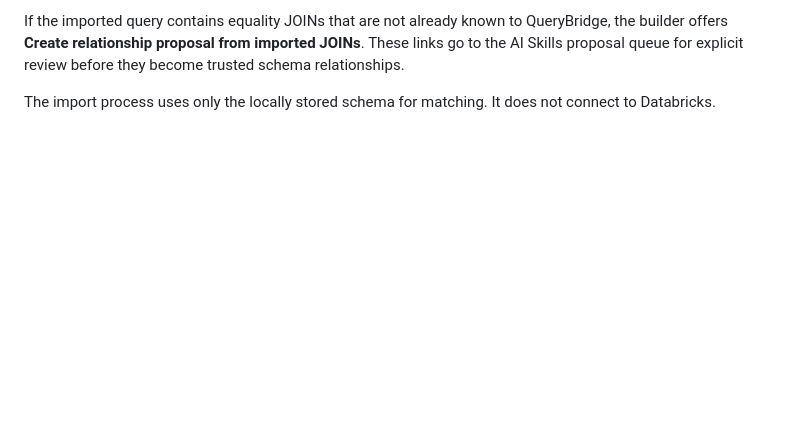
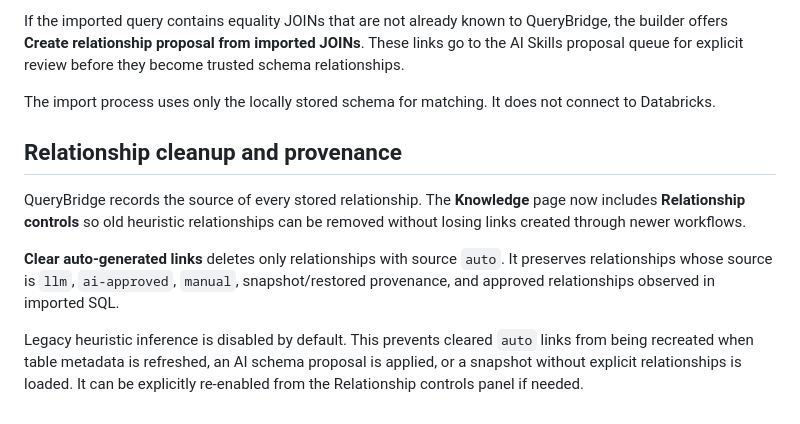
Before and after one commit to zageabb/querybridge, a Markdown page: README.md, the part around the change. GitHub-like rendering; blank space fills up the shorter version.

Commit message:
Document safe relationship cleanup

```diff
--- a/README.md
+++ b/README.md
@@ -234,3 +234,12 @@ After import, fields can be added or removed in the normal visual builder. If a
 If the imported query contains equality JOINs that are not already known to QueryBridge, the builder offers **Create relationship proposal from imported JOINs**. These links go to the AI Skills proposal queue for explicit review before they become trusted schema relationships.
 
 The import process uses only the locally stored schema for matching. It does not connect to Databricks.
+
+
+## Relationship cleanup and provenance
+
+QueryBridge records the source of every stored relationship. The **Knowledge** page now includes **Relationship controls** so old heuristic relationships can be removed without losing links created through newer workflows.
+
+**Clear auto-generated links** deletes only relationships with source `auto`. It preserves relationships whose source is `llm`, `ai-approved`, `manual`, snapshot/restored provenance, and approved relationships observed in imported SQL.
+
+Legacy heuristic inference is disabled by default. This prevents cleared `auto` links from being recreated when table metadata is refreshed, an AI schema proposal is applied, or a snapshot without explicit relationships is loaded. It can be explicitly re-enabled from the Relationship controls panel if needed.
```
